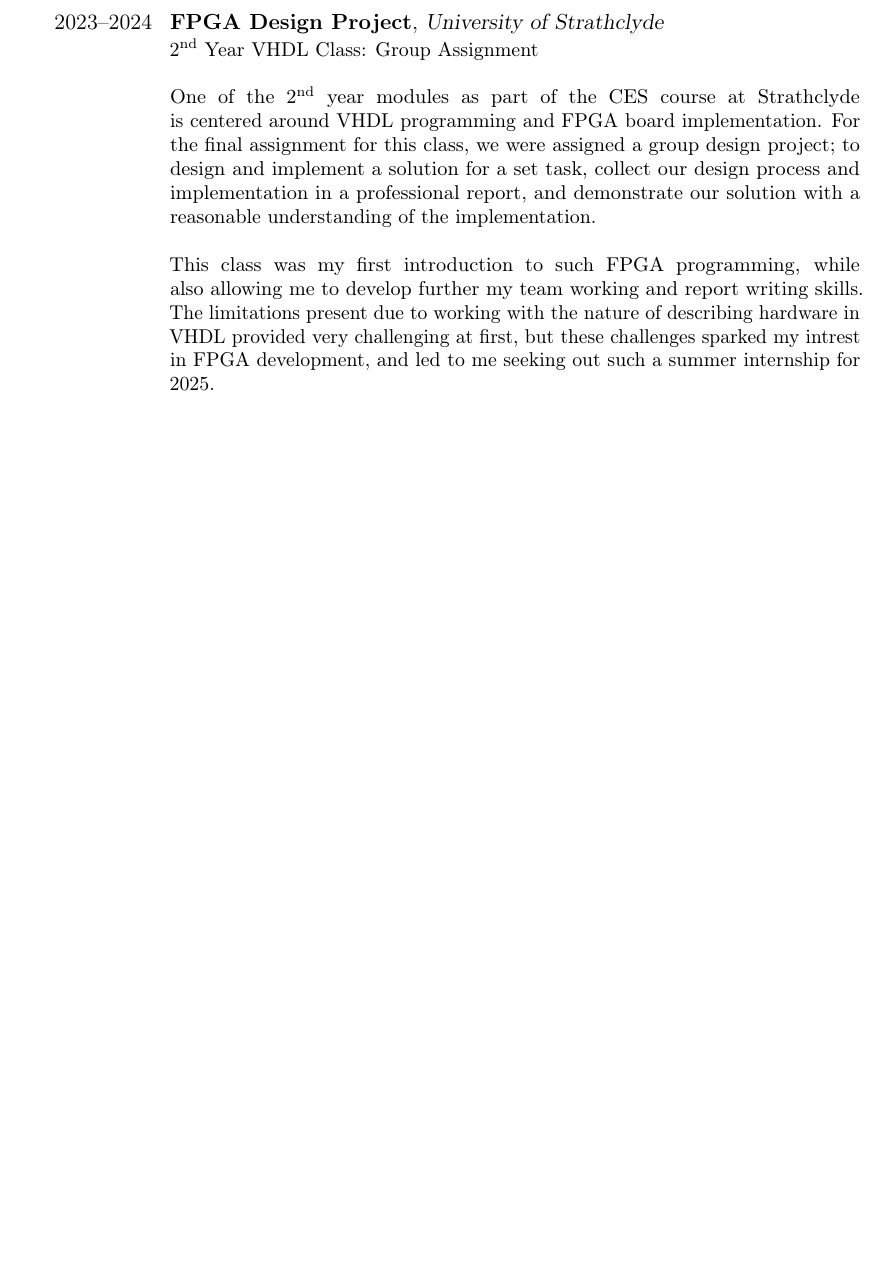
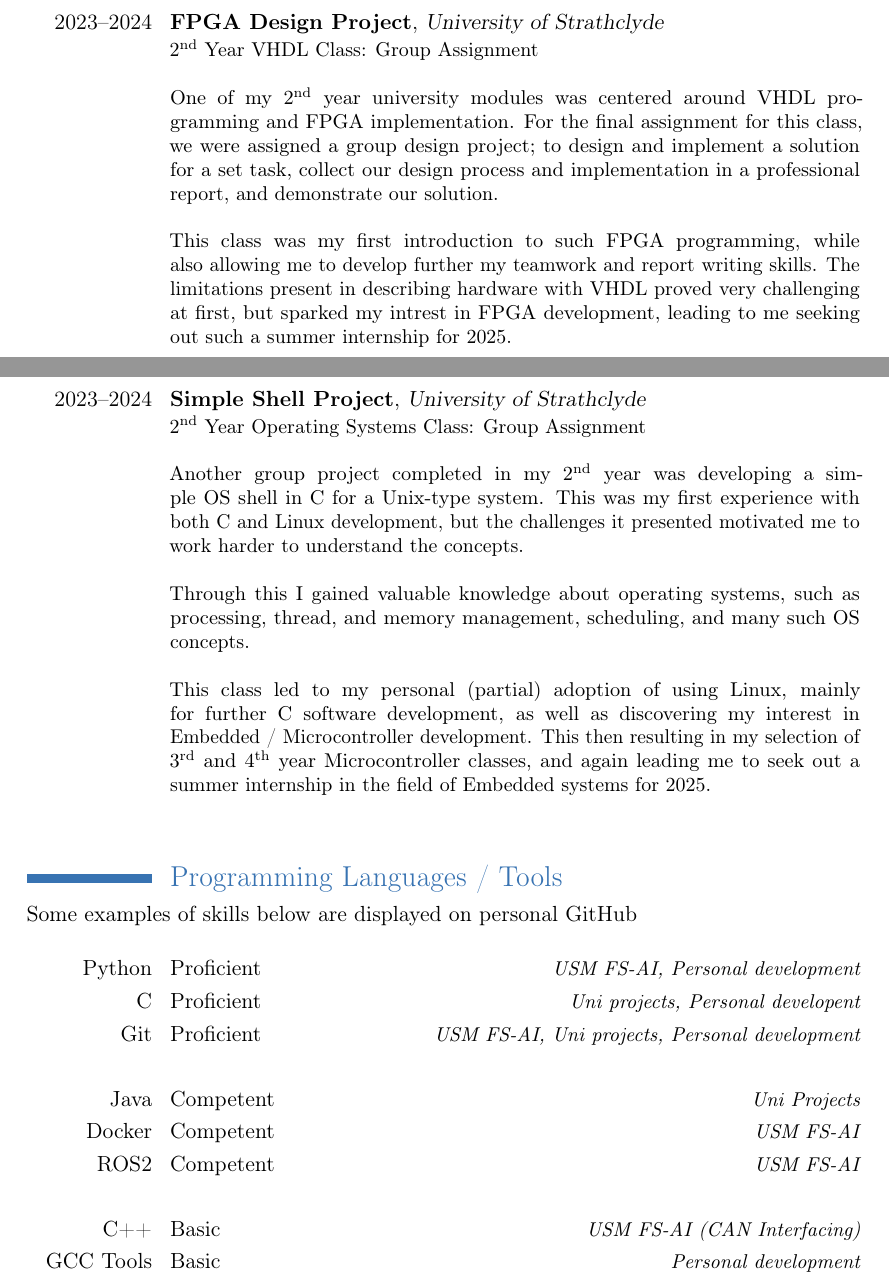
Before and after one commit to noaburt/noaburt-cv, a LaTeX CV (cv.tex): part of page 1 of 2 before the commit and two parts of pages 2 and 3 of 3 after it, the two joined at a grey line, cut so that both start at the same text, the shorter picture padded with empty space. Compiled offline with pdfLaTeX.

Commit message:
Updated CV

```diff
--- a/cv.tex
+++ b/cv.tex
@@ -25,9 +25,4 @@
 \end{itemize}}
 
 \section{Experience}
-\subsection{Curricular}
-\cventry{2023--2024}{FPGA Design Project}{University of Strathclyde}{}{}{2\textsuperscript{nd} Year VHDL Class: Group Assignment\newline{}\newline{}
-One of the 2\textsuperscript{nd} year modules as part of the CES course at Strathclyde is centered around VHDL programming and FPGA board implementation. For the final assignment for this class, we were assigned a group design project; to design and implement a solution for a set task, collect our design process and implementation in a professional report, and demonstrate our solution with a reasonable understanding of the implementation.\newline{}\newline{}
-This class was my first introduction to such FPGA programming, while also allowing me to develop further my team working and report writing skills. The limitations present due to working with the nature of describing hardware in VHDL provided very challenging at first, but these challenges sparked my intrest in FPGA development, and led to me seeking out such a summer internship for 2025.\newline{}
-}
 \subsection{Extra-Curricular}
@@ -45,2 +41 @@ Then, moving into 2024/25, I led the development of a new automated testing syst
 }
-\cventry{2025}{FPGA Development Summer Internship}{Thales}{Govan, Scotland}{}{Still doing}
@@ -49,2 +45,26 @@ Then, moving into 2024/25, I led the development of a new automated testing syst
+\subsection{Curricular}
+\cventry{2023--2024}{FPGA Design Project}{University of Strathclyde}{}{}{2\textsuperscript{nd} Year VHDL Class: Group Assignment\newline{}\newline{}
+One of my 2\textsuperscript{nd} year university modules was centered around VHDL programming and FPGA implementation. For the final assignment for this class, we were assigned a group design project; to design and implement a solution for a set task, collect our design process and implementation in a professional report, and demonstrate our solution.\newline{}\newline{}
+This class was my first introduction to such FPGA programming, while also allowing me to develop further my teamwork and report writing skills. The limitations present in describing hardware with VHDL proved very challenging at first, but sparked my intrest in FPGA development, leading to me seeking out such a summer internship for 2025.\newline{}\newline{}
+}
+\cventry{2023--2024}{Simple Shell Project}{University of Strathclyde}{}{}{2\textsuperscript{nd} Year Operating Systems Class: Group Assignment\newline{}\newline{}
+Another group project completed in my 2\textsuperscript{nd} year was developing a simple OS shell in C for a Unix-type system. This was my first experience with both C and Linux development, but the challenges it presented motivated me to work harder to understand the concepts.\newline{}\newline{}
+Through this I gained valuable knowledge about operating systems, such as processing, thread, and memory management, scheduling, and many such OS concepts.\newline{}\newline{}
+This class led to my personal (partial) adoption of using Linux, mainly for further C software development, as well as discovering my interest in Embedded / Microcontroller development. This then resulting in my selection of 3\textsuperscript{rd} and 4\textsuperscript{th} year Microcontroller classes, and again leading me to seek out a summer internship in the field of Embedded systems for 2025.\newline{}\newline{}
+}
+
+\section{Programming Languages / Tools}
+Some examples of skills below are displayed on personal \href{https://github.com/noaburt}{GitHub}\newline{}\newline{}
+\cvitemwithcomment{Python}{Proficient}{USM FS-AI, Personal development}
+\cvitemwithcomment{C}{Proficient}{Uni projects, Personal developent}
+\cvitemwithcomment{Git}{Proficient}{USM FS-AI, Uni projects, Personal development}
+\cvitemwithcomment{}{}{}
+\cvitemwithcomment{Java}{Competent}{Uni Projects}
+\cvitemwithcomment{Docker}{Competent}{USM FS-AI}
+\cvitemwithcomment{ROS2}{Competent}{USM FS-AI}
+\cvitemwithcomment{}{}{}
+\cvitemwithcomment{C++}{Basic}{USM FS-AI (CAN Interfacing)}
+\cvitemwithcomment{GCC Tools}{Basic}{Personal development}
+
 
 \end{document}
```
Also changed, not shown: cv.pdf, cv.tex (8 more changed lines).
